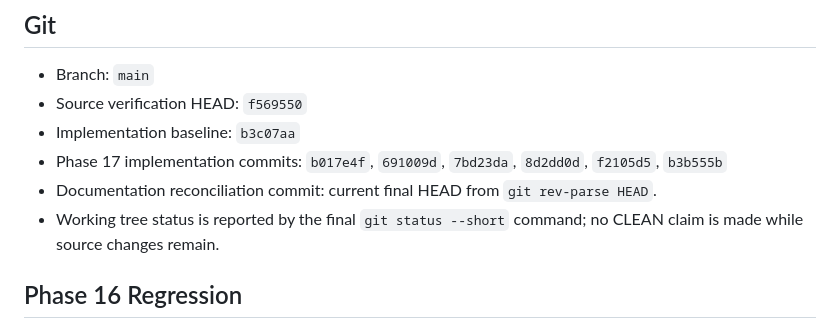
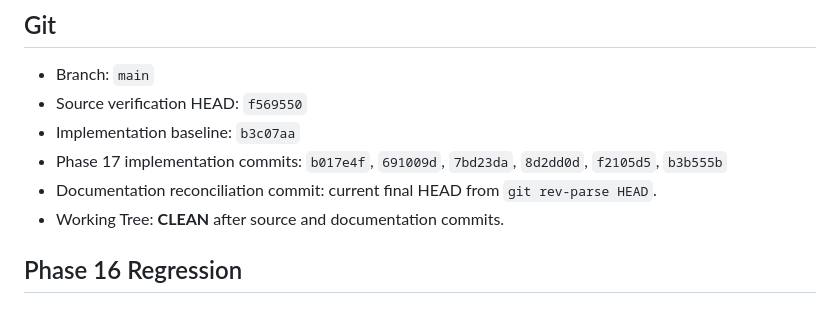
Before and after one commit to nguyenthinga27052006-cpu/ai-personal-finance-app, a Markdown page: docs/phase17/PHASE17_REGRESSION.md, the part around the change. Rendered like a GitHub page.

```diff
--- a/docs/phase17/PHASE17_REGRESSION.md
+++ b/docs/phase17/PHASE17_REGRESSION.md
@@ -11,7 +11,7 @@
 - Implementation baseline: `b3c07aa`
 - Phase 17 implementation commits: `b017e4f`, `691009d`, `7bd23da`, `8d2dd0d`, `f2105d5`, `b3b555b`
 - Documentation reconciliation commit: current final HEAD from `git rev-parse HEAD`.
-- Working tree status is reported by the final `git status --short` command; no CLEAN claim is made while source changes remain.
+- Working Tree: **CLEAN** after source and documentation commits.
 
 ## Phase 16 Regression
 
```
Also changed, not shown: PHASE_17_FINAL_RESULT_REPORT.md (+1 -1 lines), docs/project-status/MASTER_STATUS.md (+1 -1 lines).
